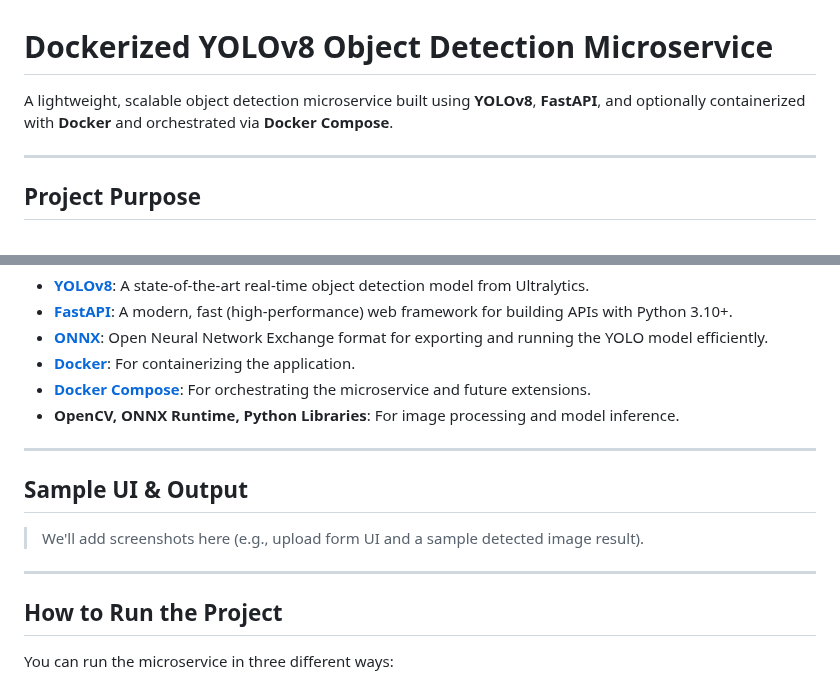
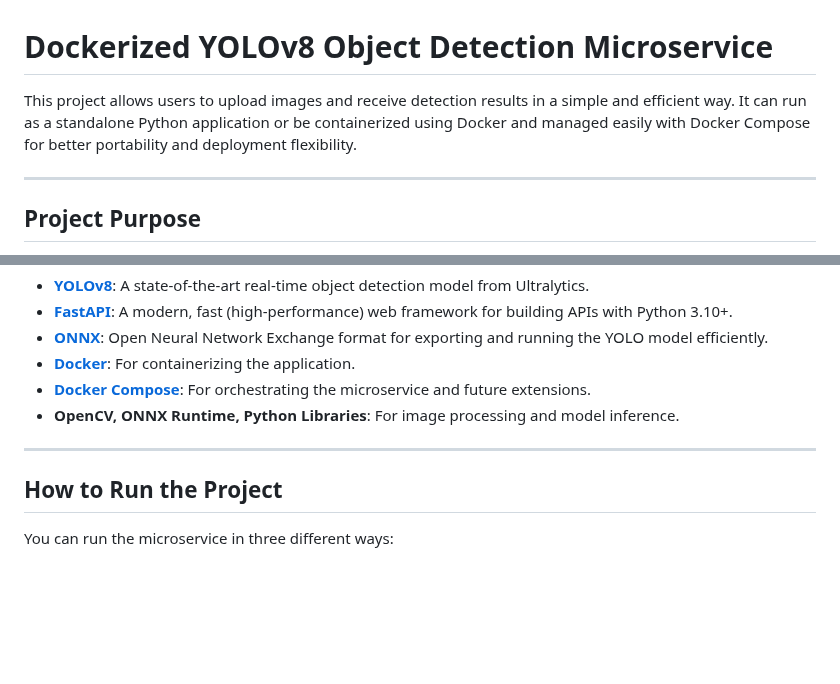
Before and after one commit to edanurarslan/Dockerized-Object-Detection-with-YOLOV8, a Markdown page: README.md, 2 parts joined by grey strips. Drawn GitHub-style; blank space fills up the shorter version.

```diff
--- a/README.md
+++ b/README.md
@@ -1,6 +1,6 @@
 # Dockerized YOLOv8 Object Detection Microservice
 
-A lightweight, scalable object detection microservice built using **YOLOv8**, **FastAPI**, and optionally containerized with **Docker** and orchestrated via **Docker Compose**.
+This project allows users to upload images and receive detection results in a simple and efficient way. It can run as a standalone Python application or be containerized using Docker and managed easily with Docker Compose for better portability and deployment flexibility.
 
 ---
 
@@ -32,12 +32,6 @@ The service supports optional filtering by object label and can be easily integr
 
 ---
 
-## Sample UI & Output
-
-> We'll add screenshots here (e.g., upload form UI and a sample detected image result).
-
----
-
 ## How to Run the Project
 
 You can run the microservice in three different ways:
```
Also changed, not shown: other parts of README.md (+15 -16 lines).
